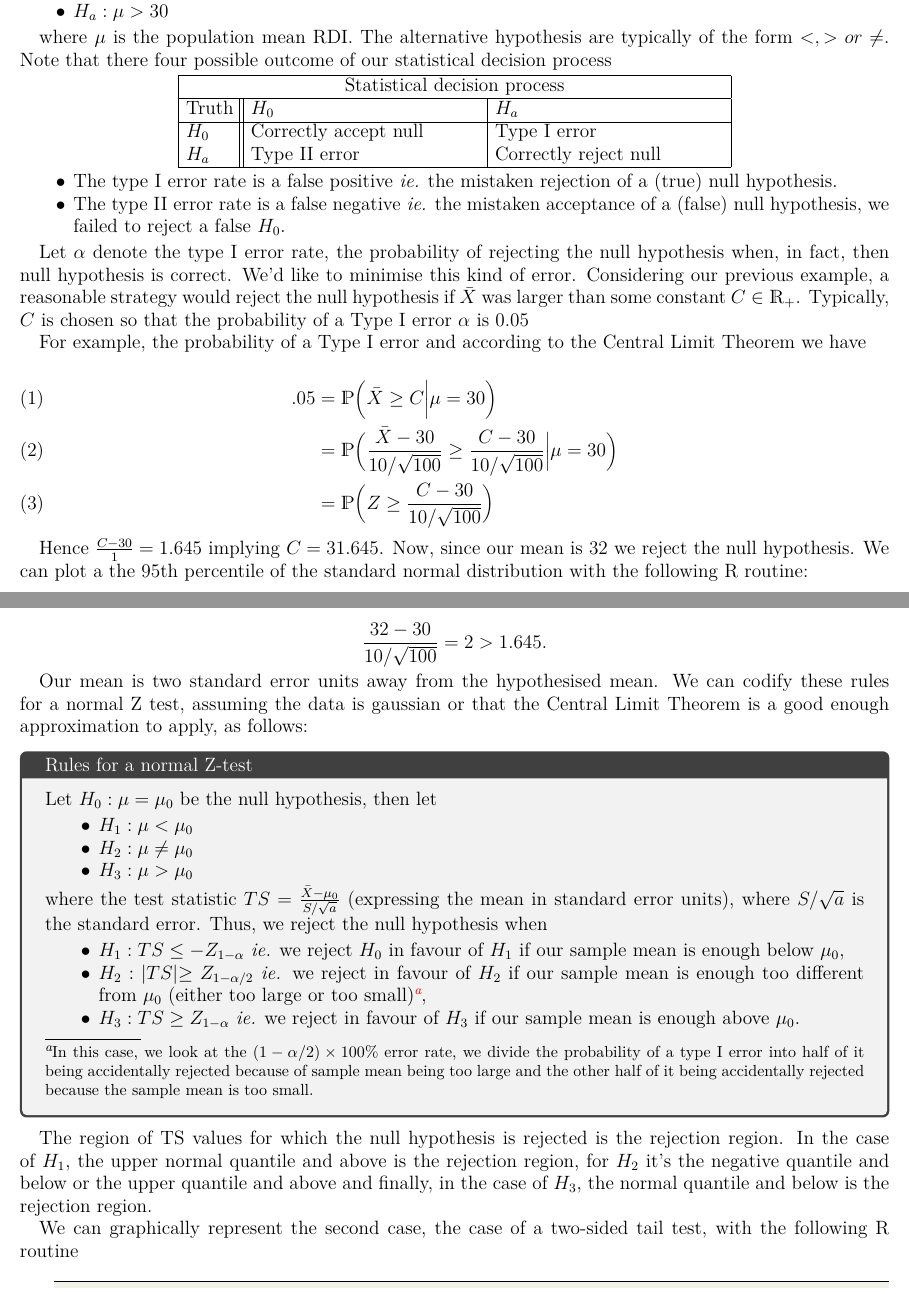
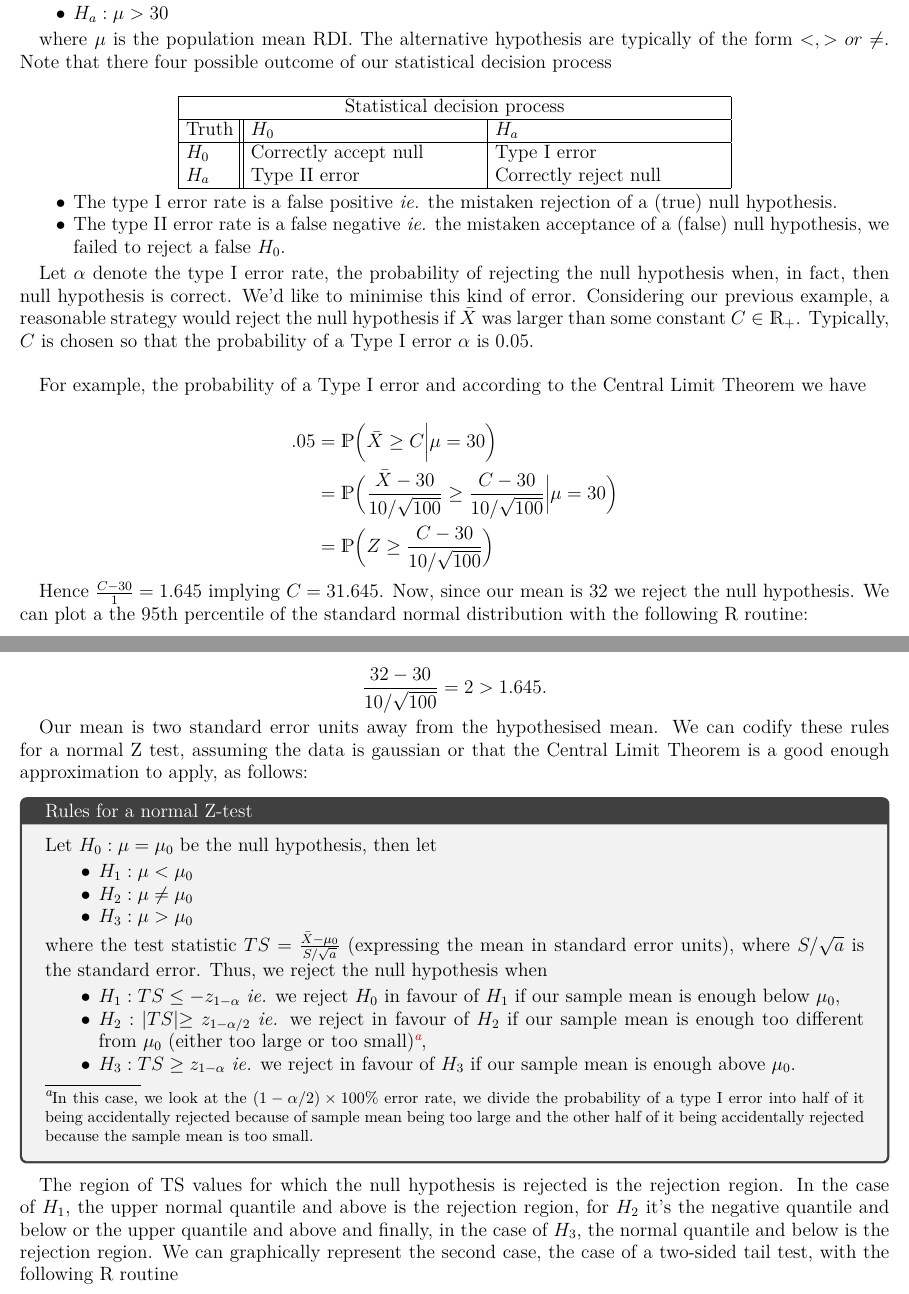
Before and after one commit to licTomasPerez/Mathematical-Biostatistics-Bootcamp-John-Hopkins, a LaTeX problem sheet (Lecture Notes/main.tex): two parts of pages 1 and 2 of 35, joined at a grey line, cut so that both start at the same text. Compiled offline with pdfLaTeX.

Commit message:
Update main.tex

```diff
--- a/Lecture Notes/main.tex
+++ b/Lecture Notes/main.tex
@@ -23,7 +23,7 @@ For example, a respiratory disturbance index of more than 30 events/hour is cons
     \item $H_a : \mu > 30$
 \end{itemize}
 
-where $\mu$ is the population mean RDI. The alternative hypothesis are typically of the form $<,> or \neq$. Note that there four possible outcome of our statistical decision process
+where $\mu$ is the population mean RDI. The alternative hypothesis are typically of the form $<,> or \neq$. Note that there four possible outcome of our statistical decision process\\
 
 \begin{center}
 \begin{tabular}{ |p{1cm}||p{5cm}|p{5cm}|  }
@@ -43,15 +43,15 @@ where $\mu$ is the population mean RDI. The alternative hypothesis are typically
     \item The type II error rate is a false negative \textit{ie.} the mistaken acceptance of a (false) null hypothesis, we failed to reject a false $H_0$.
 \end{itemize}
 
-Let $\alpha$ denote the type I error rate, the probability of rejecting the null hypothesis when, in fact, then null hypothesis is correct. We'd like to minimise this kind of error. Considering our previous example, a reasonable strategy would reject the null hypothesis if $\Bar{X}$ was larger than some constant $C \in \mathds{R}_{+}$. Typically, $C$ is chosen so that the probability of a Type I error $\alpha$ is 0.05
+Let $\alpha$ denote the type I error rate, the probability of rejecting the null hypothesis when, in fact, then null hypothesis is correct. We'd like to minimise this kind of error. Considering our previous example, a reasonable strategy would reject the null hypothesis if $\Bar{X}$ was larger than some constant $C \in \mathds{R}_{+}$. Typically, $C$ is chosen so that the probability of a Type I error $\alpha$ is 0.05. \\
 
 For example, the probability of a Type I error and according to the Central Limit Theorem we have
 
-\begin{align}
+\begin{align*}
         .05 &= \mathds{P}\bigg(\Bar{X}\geq C \bigg| \mu = 30 \bigg) \\
         &=\mathds{P}\bigg(\frac{\Bar{X}-30}{10/\sqrt{100}}\geq \frac{C-30}{10/\sqrt{100}} \bigg| \mu = 30 \bigg) \\
         &= \mathds{P}\bigg(Z\geq \frac{C-30}{10/\sqrt{100}}\bigg)
-\end{align}
+\end{align*}
 
 Hence $\frac{C-30}{1}=1.645$ implying $C=31.645$. Now, since our mean is $32$ we reject the null hypothesis. We can plot a the 95th percentile of the standard normal distribution with the following R routine:
 
@@ -96,15 +96,13 @@ Let $H_0 : \mu = \mu_0$ be the null hypothesis, then let
 where the test statistic $TS = \frac{\Bar{X}-\mu_0}{S/\sqrt{a}}$ (expressing the mean in standard error units), where $S/\sqrt{a}$ is the standard error. Thus, we reject the null hypothesis when
 
 \begin{itemize}
-\item $H_1: TS \leq -Z_{1-\alpha}$ \textit{ie.} we reject $H_0$ in favour of $H_1$ if our sample mean is enough below $\mu_0$,
-    \item $H_2: |TS| \geq  Z_{1-\alpha/2}$ \textit{ie.} we reject in favour of $H_2$ if our sample mean is enough too different from $\mu_0$ (either too large or too small)\footnote{In this case, we look at the $(1-\alpha/2)\times 100\%$ error rate, we divide the probability of a type I error into half of it being accidentally rejected because of sample mean being too large and the other half of it being accidentally rejected because the sample mean is too small. },
-    \item $H_3: TS \geq Z_{1-\alpha}$ \textit{ie.} we reject in favour of $H_3$ if our sample mean is enough above $\mu_0$.
-\end{itemize}
-\end{tcolorbox}
-
-The region of TS values for which the null hypothesis is rejected is the rejection region. In the case of $H_1$, the upper normal quantile and above is the rejection region, for $H_2$ it's the negative quantile and below or the upper quantile and above and finally, in the case of $H_3$, the normal quantile and below is the rejection region.
-
-We can graphically represent the second case, the case of a two-sided tail test, with the following R routine
+    \item $H_1: TS \leq -z_{1-\alpha}$ \textit{ie.} we reject $H_0$ in favour of $H_1$ if our sample mean is enough below $\mu_0$,
+    \item $H_2: |TS| \geq  z_{1-\alpha/2}$ \textit{ie.} we reject in favour of $H_2$ if our sample mean is enough too different from $\mu_0$ (either too large or too small)\footnote{In this case, we look at the $(1-\alpha/2)\times 100\%$ error rate, we divide the probability of a type I error into half of it being accidentally rejected because of sample mean being too large and the other half of it being accidentally rejected because the sample mean is too small. },
+    \item $H_3: TS \geq z_{1-\alpha}$ \textit{ie.} we reject in favour of $H_3$ if our sample mean is enough above $\mu_0$.
+\end{itemize}
+\end{tcolorbox}
+
+The region of TS values for which the null hypothesis is rejected is the rejection region. In the case of $H_1$, the upper normal quantile and above is the rejection region, for $H_2$ it's the negative quantile and below or the upper quantile and above and finally, in the case of $H_3$, the normal quantile and below is the rejection region. We can graphically represent the second case, the case of a two-sided tail test, with the following R routine
 
 \begin{lstlisting}[language=R]
 xval <-  seq(-3.2, 3.2, length=1000)
```
Also changed, not shown: Lecture Notes/main.tex (11 more changed lines).
